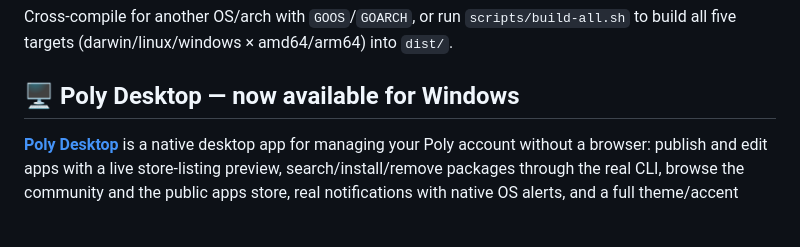
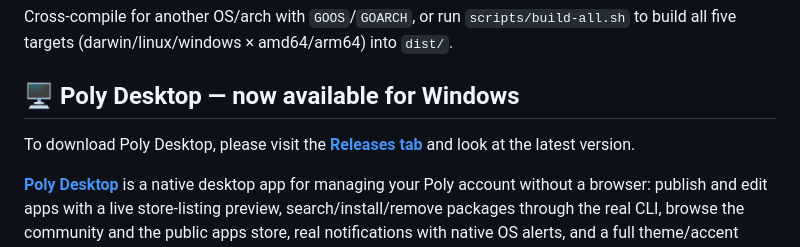
Before and after one commit to opencorp2030-ctrl/poly, a Markdown page: README.md, the part around the change. Rendered like a GitHub page; blank space fills up the shorter version.

```diff
--- a/README.md
+++ b/README.md
@@ -70,6 +70,8 @@ Cross-compile for another OS/arch with `GOOS`/`GOARCH`, or run
 amd64/arm64) into `dist/`.
 
 ## 🖥️ Poly Desktop — now available for Windows
+
+To download Poly Desktop, please visit the **[Releases tab](https://github.com/opencorp2030-ctrl/poly/releases)** and look at the latest version.
 
 **[Poly Desktop](https://github.com/opencorp2030-ctrl/poly/releases/latest/download/poly-desktop-setup.exe)**
 is a native desktop app for managing your Poly account without a
```
Also changed, not shown: README.fr.md (+3 -1 lines).
